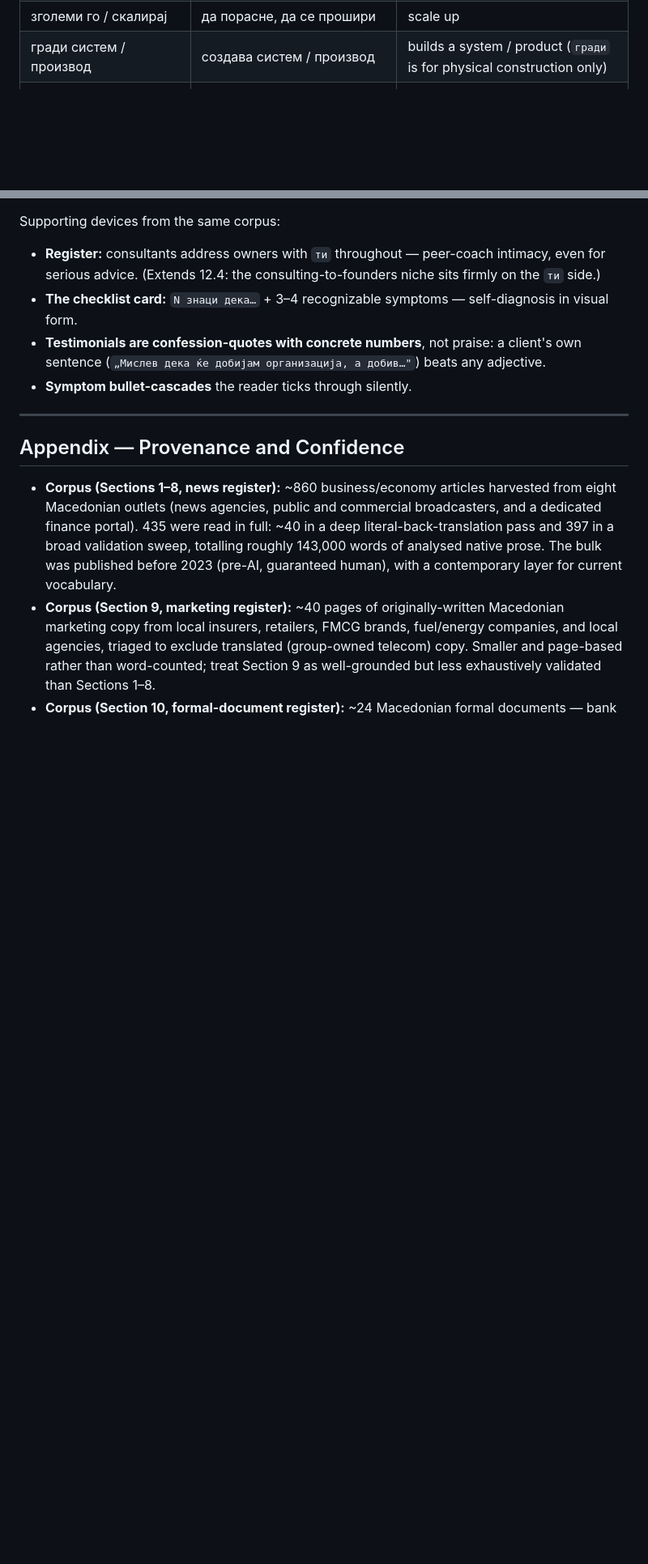
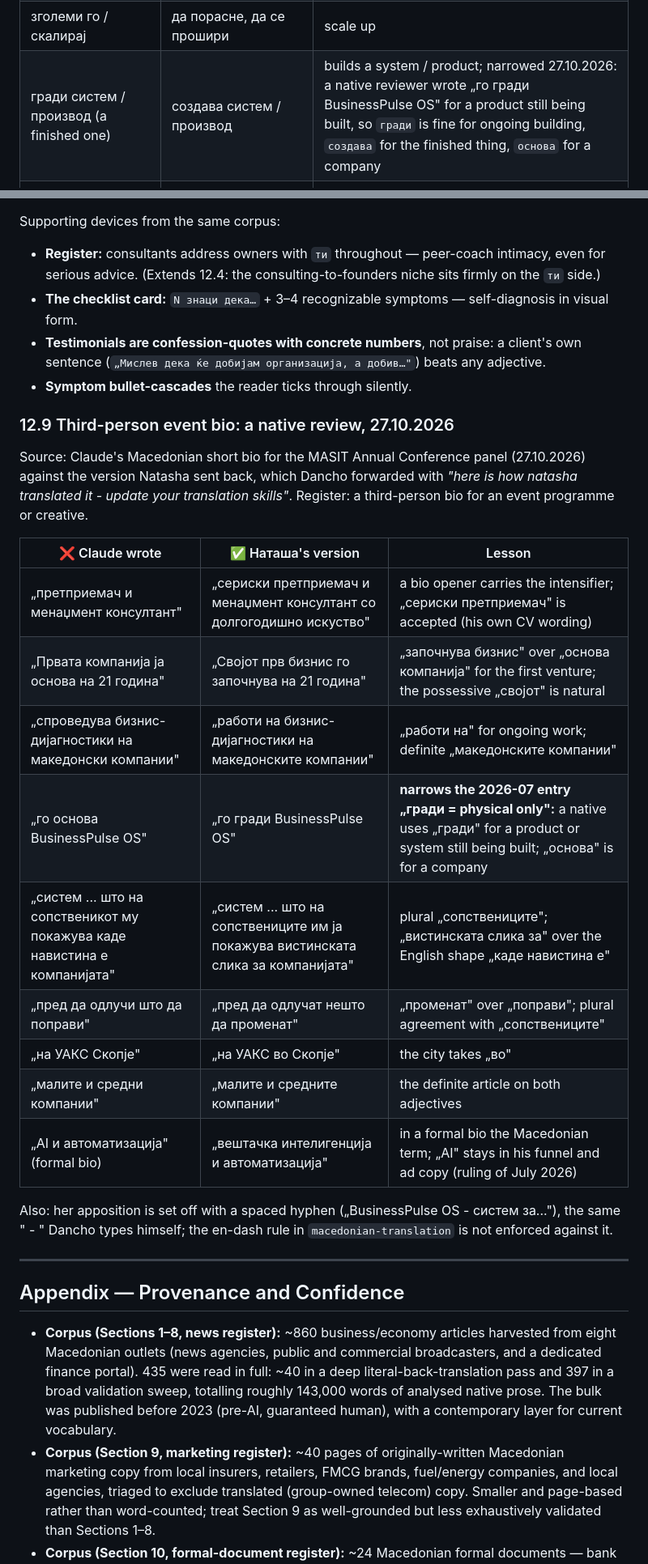
Before and after one commit to dancommun/business-macedonian, a Markdown page: BUSINESS-MACEDONIAN.md, 2 parts joined by grey strips. Shown at 81% size. GitHub-like rendering; blank space fills up the shorter version.

Commit message:
Section 12.9: native review of a third-person event bio (27.10.2026); гради row narrowed

```diff
--- a/BUSINESS-MACEDONIAN.md
+++ b/BUSINESS-MACEDONIAN.md
@@ -48,7 +48,7 @@ These are real failures. The pattern matters more than the individual entry: **a
 | го преместивме прозорецот | го поместивме рокот | moved the goalposts / window |
 | носи многу капи | работи повеќе работи истовремено | wears many hats |
 | зголеми го / скалирај | да порасне, да се прошири | scale up |
-| гради систем / производ | создава систем / производ | builds a system / product (`гради` is for physical construction only) |
+| гради систем / производ (a finished one) | создава систем / производ | builds a system / product; narrowed 27.10.2026: a native reviewer wrote „го гради BusinessPulse OS" for a product still being built, so `гради` is fine for ongoing building, `создава` for the finished thing, `основа` for a company |
 | решенија (по мерка / прилагодени) | услуги / работа скроена според вас | (tailored) solutions — marketing-speak; see Section 9.6 |
 | го подигнете вашиот бренд | го зајакнете / издигнете брендот | elevate your brand |
 | отклучите го потенцијалот | го искористите потенцијалот | unlock the potential |
@@ -1188,6 +1188,24 @@ Supporting devices from the same corpus:
 - **Testimonials are confession-quotes with concrete numbers**, not praise: a client's own sentence (`„Мислев дека ќе добијам организација, а добив…"`) beats any adjective.
 - **Symptom bullet-cascades** the reader ticks through silently.
 
+### 12.9 Third-person event bio: a native review, 27.10.2026
+
+Source: Claude's Macedonian short bio for the MASIT Annual Conference panel (27.10.2026) against the version Natasha sent back, which Dancho forwarded with *"here is how natasha translated it - update your translation skills"*. Register: a third-person bio for an event programme or creative.
+
+| ❌ Claude wrote | ✅ Наташа's version | Lesson |
+|---|---|---|
+| „претприемач и менаџмент консултант" | „сериски претприемач и менаџмент консултант со долгогодишно искуство" | a bio opener carries the intensifier; „сериски претприемач" is accepted (his own CV wording) |
+| „Првата компанија ја основа на 21 година" | „Својот прв бизнис го започнува на 21 година" | „започнува бизнис" over „основа компанија" for the first venture; the possessive „својот" is natural |
+| „спроведува бизнис-дијагностики на македонски компании" | „работи на бизнис-дијагностики на македонските компании" | „работи на" for ongoing work; definite „македонските компании" |
+| „го основа BusinessPulse OS" | „го гради BusinessPulse OS" | **narrows the 2026-07 entry „гради = physical only":** a native uses „гради" for a product or system still being built; „основа" is for a company |
+| „систем ... што на сопственикот му покажува каде навистина е компанијата" | „систем ... што на сопствениците им ја покажува вистинската слика за компанијата" | plural „сопствениците"; „вистинската слика за" over the English shape „каде навистина е" |
+| „пред да одлучи што да поправи" | „пред да одлучат нешто да променат" | „променат" over „поправи"; plural agreement with „сопствениците" |
+| „на УАКС Скопје" | „на УАКС во Скопје" | the city takes „во" |
+| „малите и средни компании" | „малите и средните компании" | the definite article on both adjectives |
+| „AI и автоматизација" (formal bio) | „вештачка интелигенција и автоматизација" | in a formal bio the Macedonian term; „AI" stays in his funnel and ad copy (ruling of July 2026) |
+
+Also: her apposition is set off with a spaced hyphen („BusinessPulse OS -  систем за..."), the same " - " Dancho types himself; the en-dash rule in `macedonian-translation` is not enforced against it.
+
 ---
 
 ## Appendix — Provenance and Confidence
```
